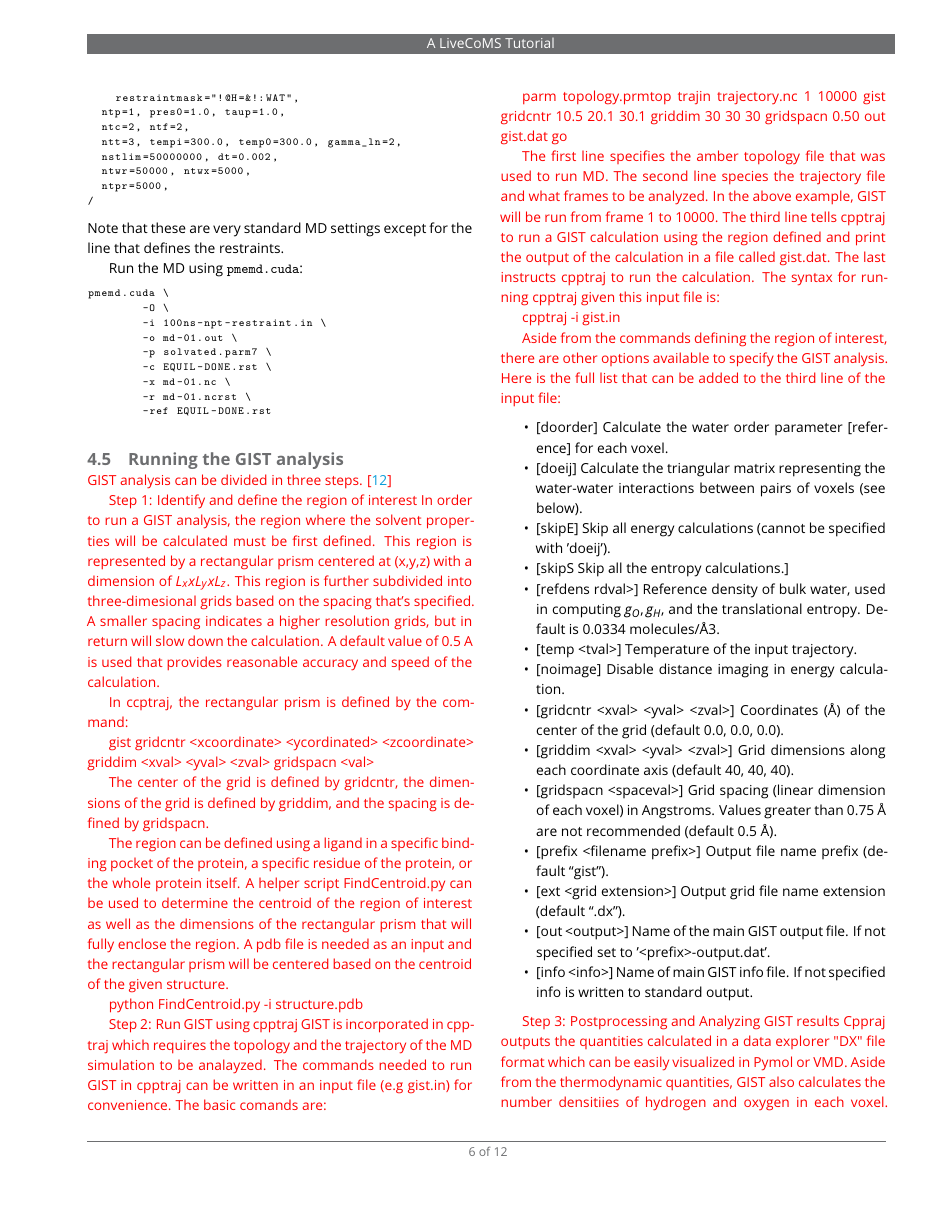
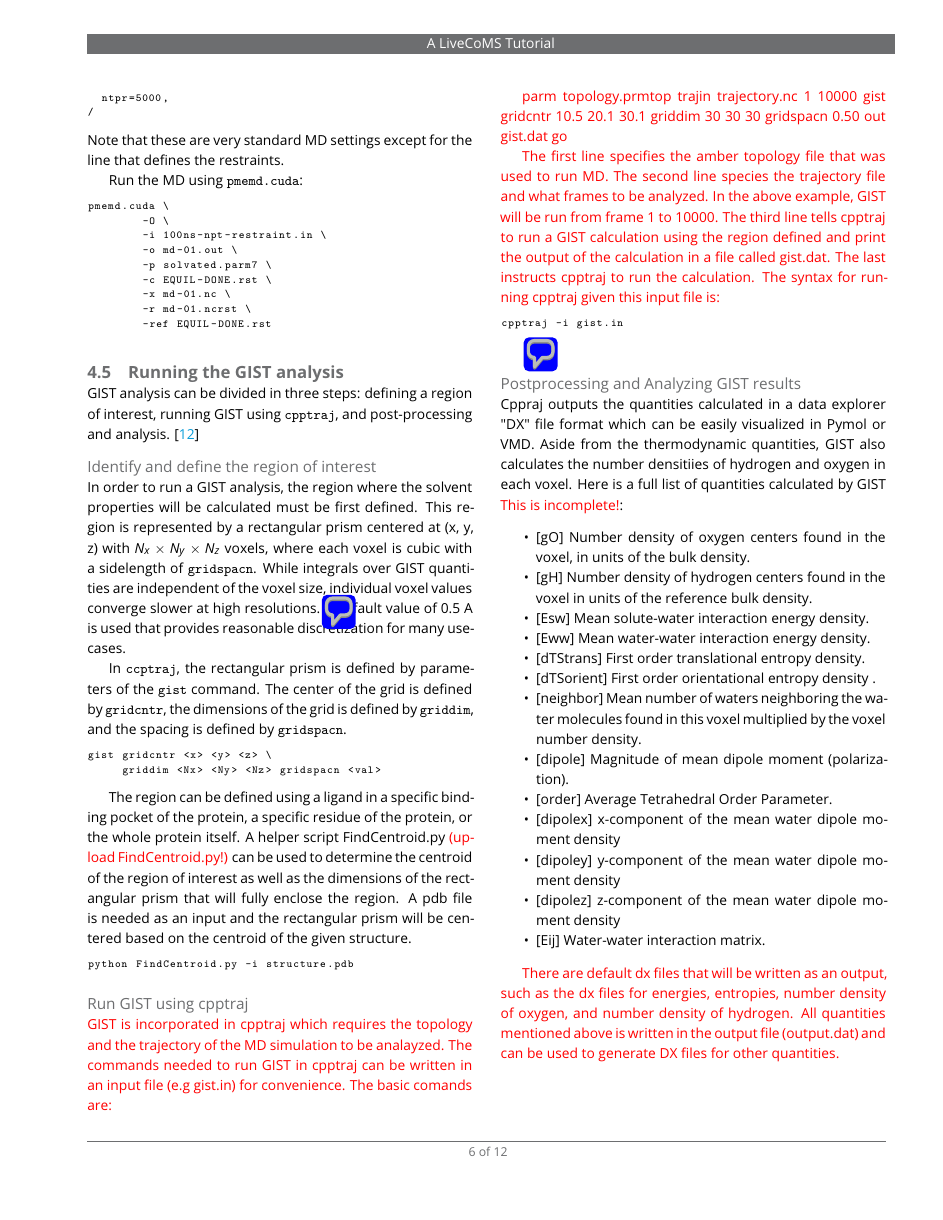
Before and after one commit to liedllab/gist-tutorial, a LaTeX document (manuscript/manuscript.tex): page 6 of 12. Compiled offline with pdfLaTeX.

Commit message:
Continue the rework of the Tutorial part. Still unfinished.

```diff
--- a/manuscript/manuscript.tex
+++ b/manuscript/manuscript.tex
@@ -99,6 +99,9 @@
 
 \DeclareSIUnit{\calorie}{cal}
 \DeclareSIUnit{\kcalPerMolASqr}{\kilo\calorie\per\mole\per\angstrom\squared}
+
+% TODO: delete for final build
+\usepackage{pdfcomment}
 
 %%%%%%%%%%%%%%%%%%%%%%%%%%%%%%%%%%%%%%%%%%%%%%%%%%%%%%%%%%%%
 %%% ARTICLE START
@@ -545,25 +544,32 @@ pmemd.cuda \
 	-r md-01.ncrst \
 	-ref EQUIL-DONE.rst
 \end{lstlisting}
+
 \subsection{Running the GIST analysis}
-\todo{GIST analysis can be divided in three steps.
-\cite{Ramsey2016}}
+GIST analysis can be divided in three steps: defining a region of interest, running GIST using \software{cpptraj}, and post-processing and analysis.
+\cite{Ramsey2016}
 
-\todo{Step 1: Identify and define the region of interest
-In order to run a GIST analysis, the region where the solvent properties will be calculated must be first defined. This region is represented by a rectangular prism centered at (x,y,z) with a dimension of $L_x x L_y x L_z$. This region is further subdivided into three-dimesional grids based on the spacing that's specified. A smaller spacing indicates a higher resolution grids, but in return will slow down the calculation.  A default value of 0.5 A is used that provides reasonable accuracy and speed of the calculation.  }
+\paragraph{Identify and define the region of interest}
+In order to run a GIST analysis, the region where the solvent properties will be calculated must be first defined. This region is represented by a rectangular prism centered at (x, y, z) with $N_x \times N_y \times N_z$ voxels, where each voxel is cubic with a sidelength of \inlinecode{gridspacn}.
+While integrals over GIST quantities are independent of the voxel size, individual voxel values converge slower at high resolutions.\pdfcomment{The calculation actually can actually get faster at higher resolution, because the same grid is used in the nearest-neighbor search.}
+A default value of 0.5 A is used that provides reasonable discretization for many use-cases.
 
-\todo{In ccptraj, the rectangular prism is defined by the command:}
+In \software{ccptraj}, the rectangular prism is defined by parameters of the \inlinecode{gist} command.
+The center of the grid is defined by \inlinecode{gridcntr}, the dimensions of the grid is defined by \inlinecode{griddim}, and the spacing is defined by \inlinecode{gridspacn}.
 
-\todo {gist gridcntr <xcoordinate>  <ycordinated> <zcoordinate> griddim <xval> <yval> <zval> gridspacn <val>
-}
+\begin{lstlisting}
+gist gridcntr <x> <y> <z> \
+     griddim <Nx> <Ny> <Nz> gridspacn <val>
+\end{lstlisting}
 
-\todo{The center of the grid is defined by gridcntr, the dimensions of the grid is defined by griddim, and the spacing is defined by gridspacn.}
 
-\todo{The region can be defined using a ligand in a specific binding pocket of the protein, a specific residue of the protein, or the whole protein itself. A helper script FindCentroid.py can be used to determine the centroid of the region of interest as well as the dimensions of the rectangular prism that will fully enclose the region. A pdb file is needed as an input and the rectangular prism will be centered based on the centroid of the given structure.}
+The region can be defined using a ligand in a specific binding pocket of the protein, a specific residue of the protein, or the whole protein itself. A helper script FindCentroid.py \todo{(upload FindCentroid.py!)} can be used to determine the centroid of the region of interest as well as the dimensions of the rectangular prism that will fully enclose the region. A pdb file is needed as an input and the rectangular prism will be centered based on the centroid of the given structure.
 
-\todo {python FindCentroid.py -i structure.pdb  }
+\begin{lstlisting}
+python FindCentroid.py -i structure.pdb
+\end{lstlisting}
 
-\todo{Step 2: Run GIST using cpptraj}
+\paragraph{Run GIST using cpptraj}
 \todo{GIST is incorporated in cpptraj which requires the topology and the trajectory of the MD simulation to be analayzed. The commands needed to run GIST in cpptraj can be written in an input file (e.g gist.in) for convenience. The basic comands are:}
 
 \todo{parm topology.prmtop}
@@ -573,29 +579,32 @@ In order to run a GIST analysis, the region where the solvent properties will be
 
 \todo{The first line specifies the amber topology file that was used to run MD. The second line species the trajectory file and what frames to be analyzed. In the above example, GIST will be run from frame 1 to 10000. The third line tells cpptraj to run a GIST calculation using the region defined and print the output of the calculation in a file called gist.dat. The last instructs cpptraj to run the calculation. The syntax for running cpptraj given this input file is:}
 
-\todo{cpptraj -i gist.in}
+\begin{lstlisting}
+cpptraj -i gist.in
+\end{lstlisting}
 
-\todo{Aside from the commands defining the region of interest, there are other options available to specify the GIST analysis. Here is the full list that can be added to the third line of the input file:}
-\begin{itemize}
-	\item{[doorder] Calculate the water order parameter [reference] for each voxel.}
-	\item{[doeij] Calculate the triangular matrix representing the water-water interactions between pairs of voxels (see below).}
-	\item{[skipE] Skip all energy calculations (cannot be specified with ’doeij’).}
-	\item{[skipS Skip all the entropy calculations.]}
-	\item{[refdens rdval>] Reference density of bulk water, used in computing $g_O, g_H$, and the translational entropy. Default is 0.0334 molecules/Å3.}
-	\item{[temp <tval>] Temperature of the input trajectory.}
-	\item{[noimage] Disable distance imaging in energy calculation.}
-	\item{[gridcntr <xval> <yval> <zval>] Coordinates (Å) of the center of the grid (default 0.0, 0.0, 0.0).}
-	\item{[griddim <xval> <yval> <zval>] Grid dimensions along each coordinate axis (default 40, 40, 40).}
-	\item{[gridspacn <spaceval>] Grid spacing (linear dimension of each voxel) in Angstroms. Values greater than 0.75 Å are not recommended (default 0.5 Å).}
-	\item{[prefix <filename prefix>] Output file name prefix (default “gist”).}
-	\item{[ext <grid extension>] Output grid file name extension (default “.dx”).}
-	\item{[out <output>] Name of the main GIST output file. If not specified set to ’<prefix>-output.dat’.}
-	\item{[info <info>] Name of main GIST info file. If not specified info is written to standard output.}
+\pdfcomment{Franz: I removed the list because it is very long and not complete. We can add it to the lists at the end, but then it should be complete.}
+%\todo{Aside from the commands defining the region of interest, there are other options available to specify the GIST analysis. Here is the full list that can be added to the third line of the input file:}
+%\begin{itemize}
+%	\item{[doorder] Calculate the water order parameter [reference] for each voxel.}
+%	\item{[doeij] Calculate the triangular matrix representing the water-water interactions between pairs of voxels (see below).}
+%	\item{[skipE] Skip all energy calculations (cannot be specified with ’doeij’).}
+%	\item{[skipS Skip all the entropy calculations.]}
+%	\item{[refdens rdval>] Reference density of bulk water, used in computing $g_O, g_H$, and the translational entropy. Default is 0.0334 molecules/Å3.}
+%	\item{[temp <tval>] Temperature of the input trajectory.}
+%	\item{[noimage] Disable distance imaging in energy calculation.}
+%	\item{[gridcntr <xval> <yval> <zval>] Coordinates (Å) of the center of the grid (default 0.0, 0.0, 0.0).}
+%	\item{[griddim <xval> <yval> <zval>] Grid dimensions along each coordinate axis (default 40, 40, 40).}
+%	\item{[gridspacn <spaceval>] Grid spacing (linear dimension of each voxel) in Angstroms. Values greater than 0.75 Å are not recommended (default 0.5 Å).}
+%	\item{[prefix <filename prefix>] Output file name prefix (default “gist”).}
+%	\item{[ext <grid extension>] Output grid file name extension (default “.dx”).}
+%	\item{[out <output>] Name of the main GIST output file. If not specified set to ’<prefix>-output.dat’.}
+%	\item{[info <info>] Name of main GIST info file. If not specified info is written to standard output.}
+%\end{itemize}
 
-\end{itemize}
-
-\todo{Step 3: Postprocessing and Analyzing GIST results}
-\todo{Cppraj outputs the quantities calculated in a data explorer "DX" file format which can be easily visualized in Pymol or VMD.  Aside from the thermodynamic quantities, GIST also calculates the number densitiies of hydrogen and oxygen in each voxel. Here is a full list of quantities calculated by GIST:}
+\paragraph{Postprocessing and Analyzing GIST results}
+Cppraj outputs the quantities calculated in a data explorer "DX" file format which can be easily visualized in Pymol or VMD.
+Aside from the thermodynamic quantities, GIST also calculates the number densitiies of hydrogen and oxygen in each voxel. Here is a full list of quantities calculated by GIST \todo{This is incomplete!}:
 
 \begin{itemize}
 	\item{[gO] Number density of oxygen centers found in the voxel, in units of the bulk density.}
```
Also changed, not shown: manuscript/manuscript.tex (4 more changed lines).
